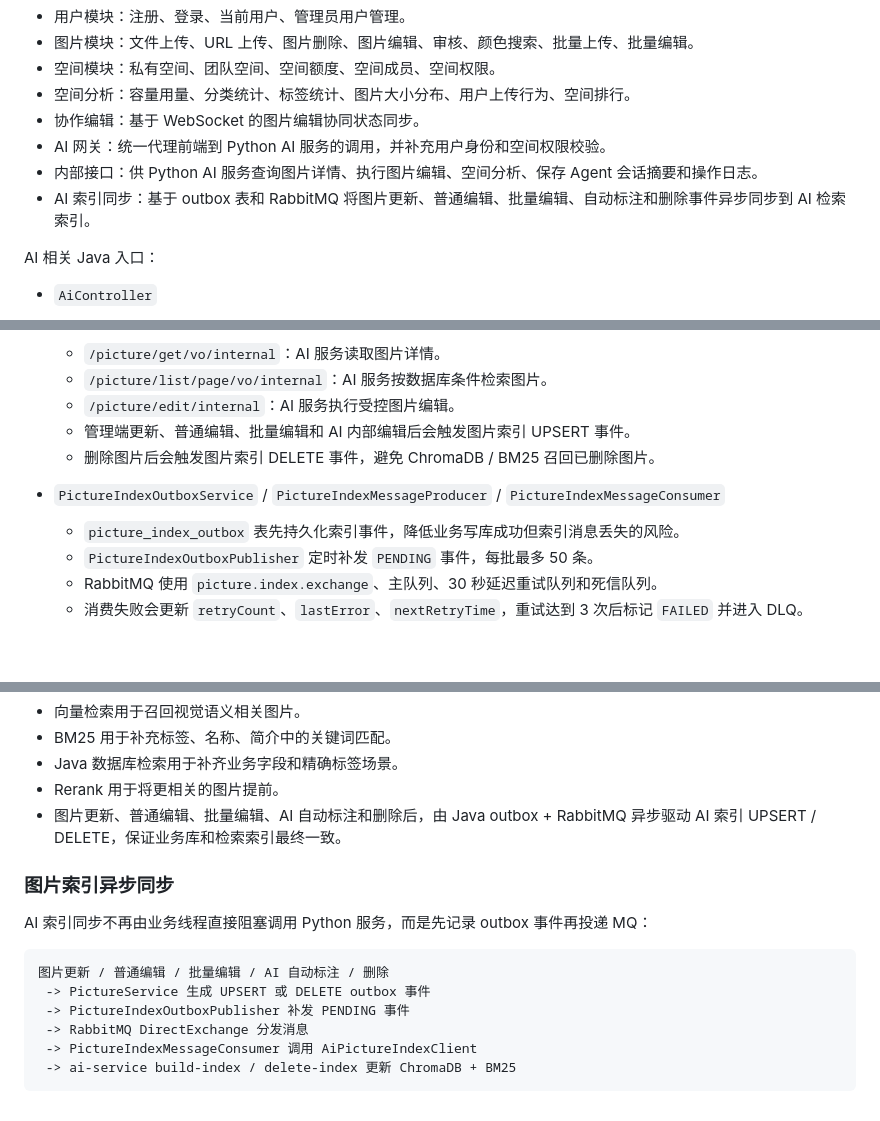
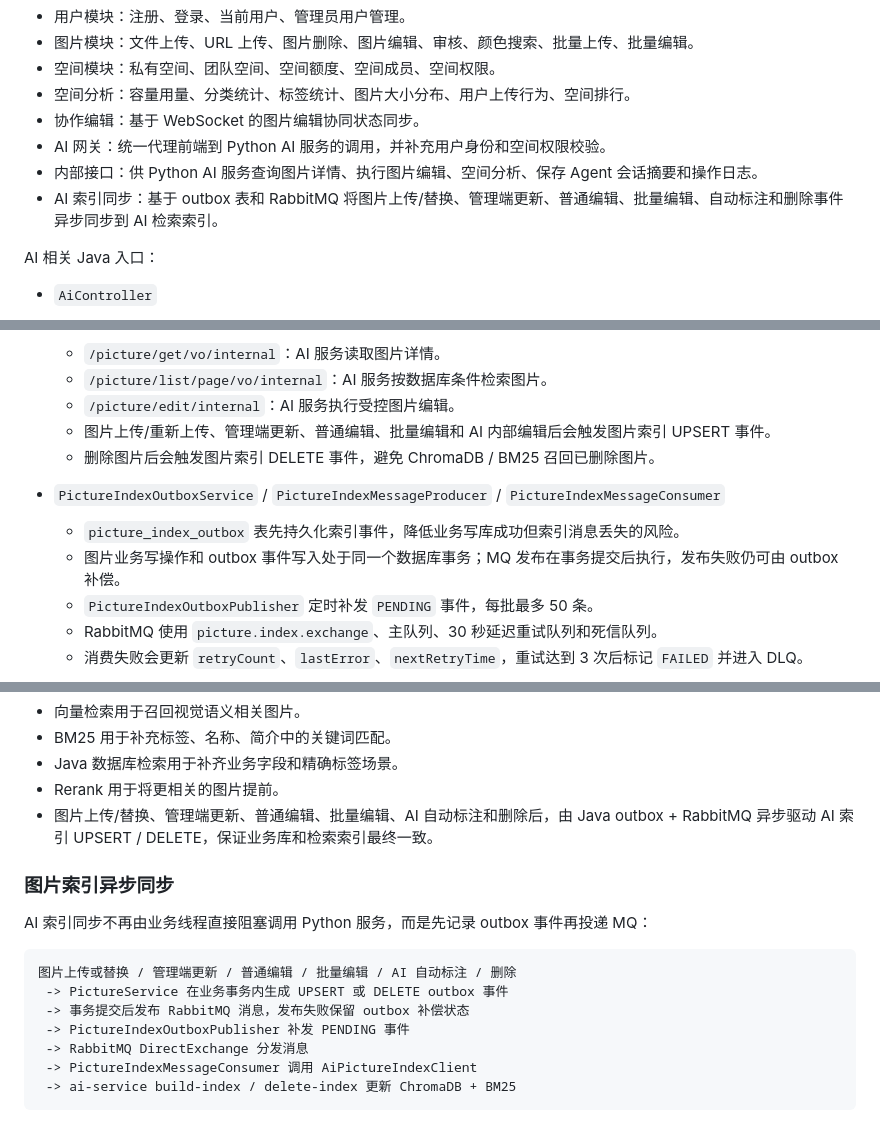
Before and after one commit to russell-33/LingPicture, a Markdown page: README.md, 3 parts joined by grey strips. Rendered like a GitHub page; blank space fills up the shorter version.

Commit message:
docs: document transactional picture outbox

````diff
--- a/README.md
+++ b/README.md
@@ -60,7 +60,7 @@ Java 后端是系统的业务主干，所有真实数据操作都经过 Spring B
 - 协作编辑：基于 WebSocket 的图片编辑协同状态同步。
 - AI 网关：统一代理前端到 Python AI 服务的调用，并补充用户身份和空间权限校验。
 - 内部接口：供 Python AI 服务查询图片详情、执行图片编辑、空间分析、保存 Agent 会话摘要和操作日志。
-- AI 索引同步：基于 outbox 表和 RabbitMQ 将图片更新、普通编辑、批量编辑、自动标注和删除事件异步同步到 AI 检索索引。
+- AI 索引同步：基于 outbox 表和 RabbitMQ 将图片上传/替换、管理端更新、普通编辑、批量编辑、自动标注和删除事件异步同步到 AI 检索索引。
 
 AI 相关 Java 入口：
 
@@ -75,11 +75,12 @@ AI 相关 Java 入口：
   - `/picture/get/vo/internal`：AI 服务读取图片详情。
   - `/picture/list/page/vo/internal`：AI 服务按数据库条件检索图片。
   - `/picture/edit/internal`：AI 服务执行受控图片编辑。
-  - 管理端更新、普通编辑、批量编辑和 AI 内部编辑后会触发图片索引 UPSERT 事件。
+  - 图片上传/重新上传、管理端更新、普通编辑、批量编辑和 AI 内部编辑后会触发图片索引 UPSERT 事件。
   - 删除图片后会触发图片索引 DELETE 事件，避免 ChromaDB / BM25 召回已删除图片。
 
 - `PictureIndexOutboxService` / `PictureIndexMessageProducer` / `PictureIndexMessageConsumer`
   - `picture_index_outbox` 表先持久化索引事件，降低业务写库成功但索引消息丢失的风险。
+  - 图片业务写操作和 outbox 事件写入处于同一个数据库事务；MQ 发布在事务提交后执行，发布失败仍可由 outbox 补偿。
   - `PictureIndexOutboxPublisher` 定时补发 `PENDING` 事件，每批最多 50 条。
   - RabbitMQ 使用 `picture.index.exchange`、主队列、30 秒延迟重试队列和死信队列。
   - 消费失败会更新 `retryCount`、`lastError`、`nextRetryTime`，重试达到 3 次后标记 `FAILED` 并进入 DLQ。
@@ -154,15 +155,16 @@ Query 改写
 - BM25 用于补充标签、名称、简介中的关键词匹配。
 - Java 数据库检索用于补齐业务字段和精确标签场景。
 - Rerank 用于将更相关的图片提前。
-- 图片更新、普通编辑、批量编辑、AI 自动标注和删除后，由 Java outbox + RabbitMQ 异步驱动 AI 索引 UPSERT / DELETE，保证业务库和检索索引最终一致。
+- 图片上传/替换、管理端更新、普通编辑、批量编辑、AI 自动标注和删除后，由 Java outbox + RabbitMQ 异步驱动 AI 索引 UPSERT / DELETE，保证业务库和检索索引最终一致。
 
 ### 图片索引异步同步
 
 AI 索引同步不再由业务线程直接阻塞调用 Python 服务，而是先记录 outbox 事件再投递 MQ：
 
 ```text
-图片更新 / 普通编辑 / 批量编辑 / AI 自动标注 / 删除
- -> PictureService 生成 UPSERT 或 DELETE outbox 事件
+图片上传或替换 / 管理端更新 / 普通编辑 / 批量编辑 / AI 自动标注 / 删除
+ -> PictureService 在业务事务内生成 UPSERT 或 DELETE outbox 事件
+ -> 事务提交后发布 RabbitMQ 消息，发布失败保留 outbox 补偿状态
  -> PictureIndexOutboxPublisher 补发 PENDING 事件
  -> RabbitMQ DirectExchange 分发消息
  -> PictureIndexMessageConsumer 调用 AiPictureIndexClient
````
Also changed, not shown: other parts of README.md (+1 -1 lines).
